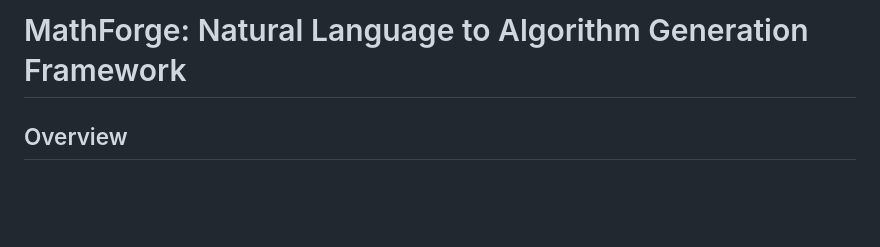
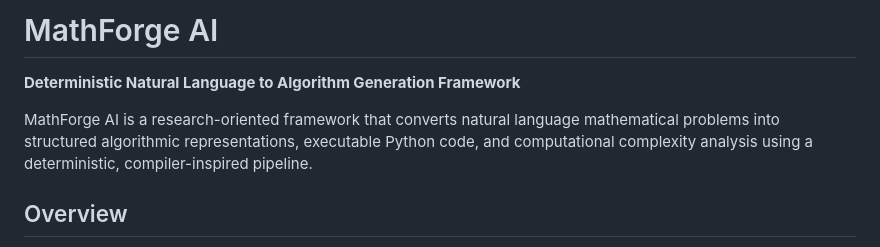
Before and after one commit to thrishikav9-del/mathforge-ai, a Markdown page: README.md, the part around the change. GitHub-like rendering; blank space fills up the shorter version.

Commit message:
Revise README for MathForge AI branding and details
Updated project name and enhanced description in README.

```diff
--- a/README.md
+++ b/README.md
@@ -1,4 +1,10 @@
-# MathForge: Natural Language to Algorithm Generation Framework
+# MathForge AI
+
+**Deterministic Natural Language to Algorithm Generation Framework**
+
+MathForge AI is a research-oriented framework that converts natural language mathematical problems into structured algorithmic representations, executable Python code, and computational complexity analysis using a deterministic, compiler-inspired pipeline.
+
+
 
 ## Overview
 
```
